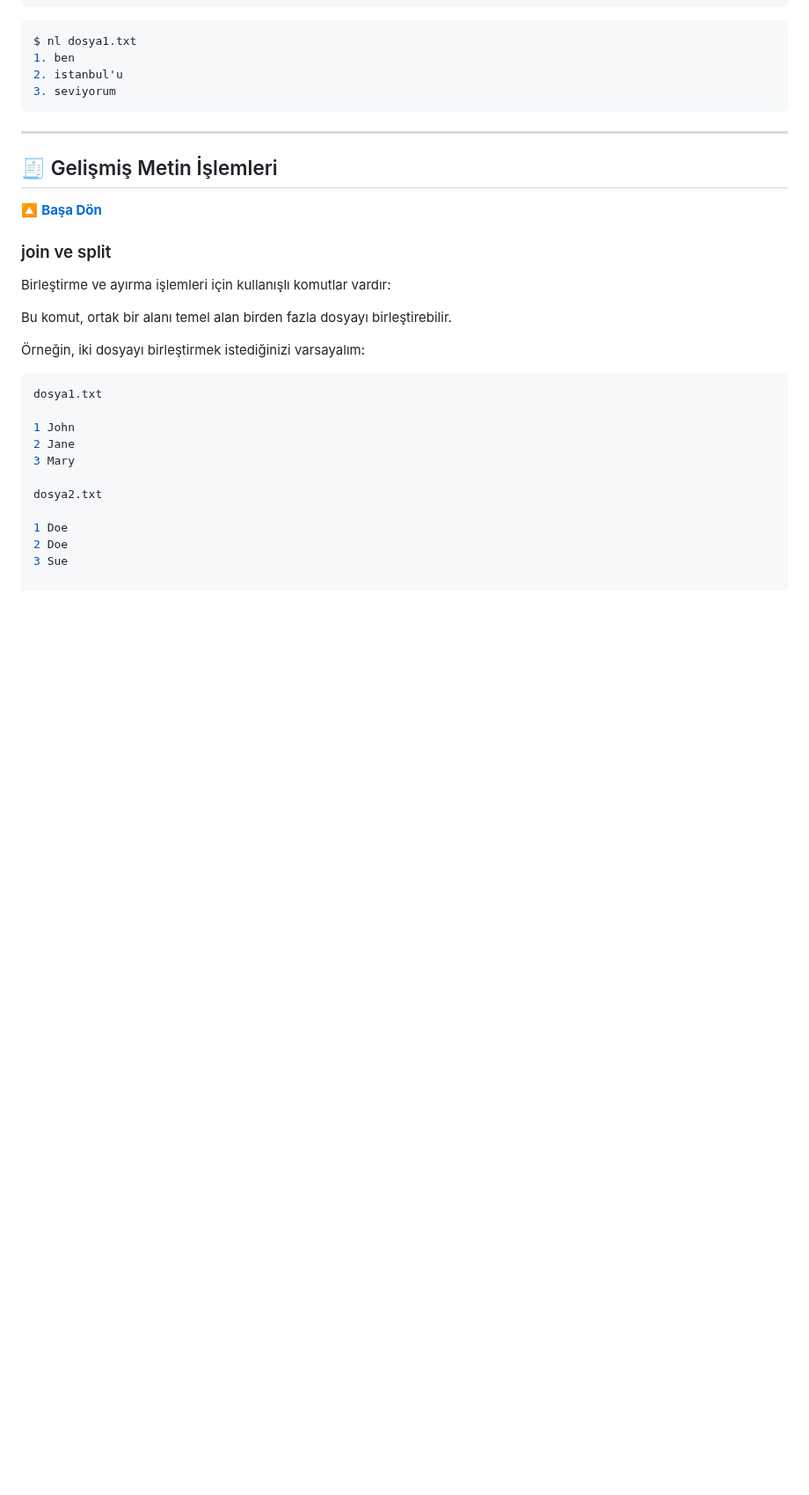
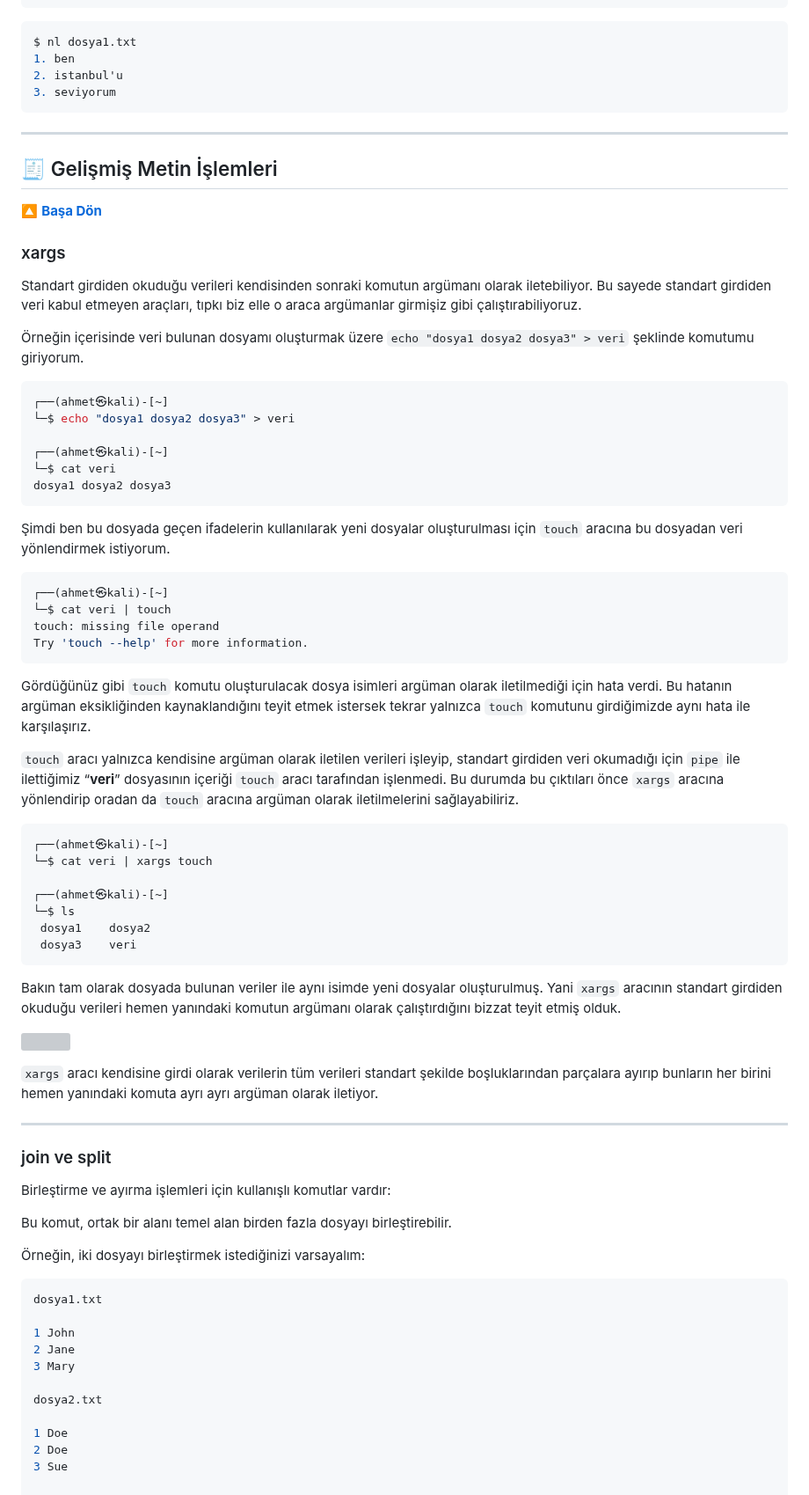
Before and after one commit to ahmet-bedir/Documents, a Markdown page: md/linux-operating-system.md, the part around one of its changes. Shown at 88% size. Rendered like a GitHub page; blank space fills up the shorter version; grey boxes are pictures that could not be loaded.

````diff
--- a/md/linux-operating-system.md
+++ b/md/linux-operating-system.md
@@ -1780,6 +1814,52 @@ $ nl dosya1.txt
 ## 🧾 Gelişmiş Metin İşlemleri
 
 🔼 [**Başa Dön**](#basa_don)
+
+### xargs
+
+Standart girdiden okuduğu verileri kendisinden sonraki komutun argümanı olarak iletebiliyor. Bu sayede standart girdiden veri kabul etmeyen araçları, tıpkı biz elle o araca argümanlar girmişiz gibi çalıştırabiliyoruz.
+
+Örneğin içerisinde veri bulunan dosyamı oluşturmak üzere `echo "dosya1 dosya2 dosya3" > veri` şeklinde komutumu giriyorum.
+
+```bash
+┌──(ahmet㉿kali)-[~]
+└─$ echo "dosya1 dosya2 dosya3" > veri
+
+┌──(ahmet㉿kali)-[~]
+└─$ cat veri
+dosya1 dosya2 dosya3
+```
+
+Şimdi ben bu dosyada geçen ifadelerin kullanılarak yeni dosyalar oluşturulması için `touch` aracına bu dosyadan veri yönlendirmek istiyorum.
+
+```bash
+┌──(ahmet㉿kali)-[~]
+└─$ cat veri | touch
+touch: missing file operand
+Try 'touch --help' for more information.
+```
+
+Gördüğünüz gibi `touch` komutu oluşturulacak dosya isimleri argüman olarak iletilmediği için hata verdi. Bu hatanın argüman eksikliğinden kaynaklandığını teyit etmek istersek tekrar yalnızca `touch` komutunu girdiğimizde aynı hata ile karşılaşırız.
+
+`touch` aracı yalnızca kendisine argüman olarak iletilen verileri işleyip, standart girdiden veri okumadığı için `pipe` ile ilettiğimiz “**veri**” dosyasının içeriği `touch` aracı tarafından işlenmedi. Bu durumda bu çıktıları önce `xargs` aracına yönlendirip oradan da `touch` aracına argüman olarak iletilmelerini sağlayabiliriz.
+
+```bash
+┌──(ahmet㉿kali)-[~]
+└─$ cat veri | xargs touch
+
+┌──(ahmet㉿kali)-[~]
+└─$ ls
+ dosya1    dosya2
+ dosya3    veri
+```
+
+Bakın tam olarak dosyada bulunan veriler ile aynı isimde yeni dosyalar oluşturulmuş. Yani `xargs` aracının standart girdiden okuduğu verileri hemen yanındaki komutun argümanı olarak çalıştırdığını bizzat teyit etmiş olduk.
+
+![](/home/ahmet/Masaüstü/Documents/images/xargs.png)
+
+`xargs` aracı kendisine girdi olarak verilerin tüm verileri standart şekilde boşluklarından parçalara ayırıp bunların her birini hemen yanındaki komuta ayrı ayrı argüman olarak iletiyor.
+
+---
 
 
 ### join ve split
````
Also changed, not shown: other parts of md/linux-operating-system.md (+72 -20 lines), images/pipe.png (added), images/xargs.png (added).
